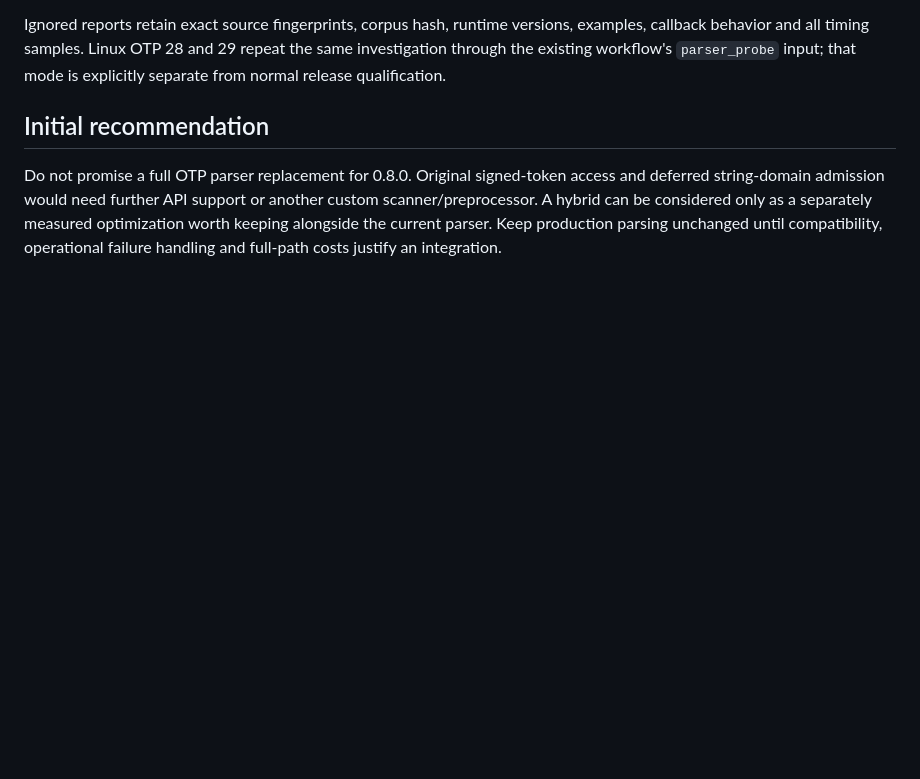
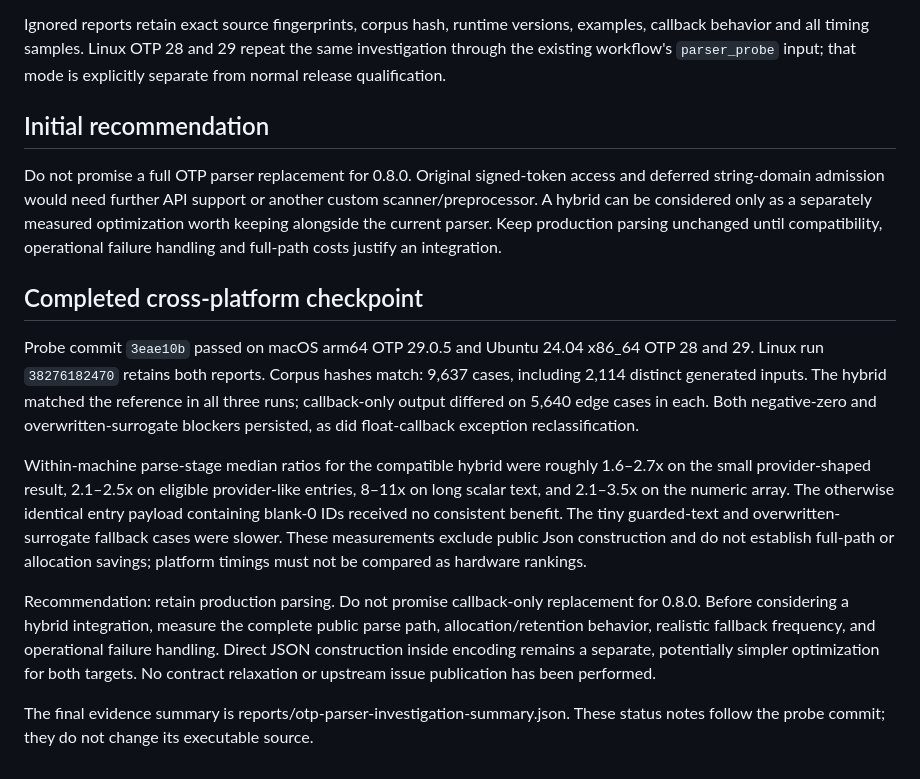
Before and after one commit to vistuleB/gargamelle, a Markdown page: docs/otp-parser-investigation.md, the part around the change. GitHub-like rendering; blank space fills up the shorter version.

Commit message:
Record cross-platform OTP parser compatibility findings

```diff
--- a/docs/otp-parser-investigation.md
+++ b/docs/otp-parser-investigation.md
@@ -82,3 +82,30 @@ custom scanner/preprocessor. A hybrid can be considered only as a separately
 measured optimization worth keeping alongside the current parser. Keep production
 parsing unchanged until compatibility, operational failure handling and full-path
 costs justify an integration.
+
+## Completed cross-platform checkpoint
+
+Probe commit `3eae10b` passed on macOS arm64 OTP 29.0.5 and Ubuntu 24.04 x86_64
+OTP 28 and 29. Linux run `38276182470` retains both reports. Corpus hashes match:
+9,637 cases, including 2,114 distinct generated inputs. The hybrid matched the
+reference in all three runs; callback-only output differed on 5,640 edge cases
+in each. Both negative-zero and overwritten-surrogate blockers persisted, as did
+float-callback exception reclassification.
+
+Within-machine parse-stage median ratios for the compatible hybrid were roughly
+1.6–2.7x on the small provider-shaped result, 2.1–2.5x on eligible provider-like
+entries, 8–11x on long scalar text, and 2.1–3.5x on the numeric array. The otherwise
+identical entry payload containing blank-0 IDs received no consistent benefit.
+The tiny guarded-text and overwritten-surrogate fallback cases were slower. These
+measurements exclude public Json construction and do not establish full-path or
+allocation savings; platform timings must not be compared as hardware rankings.
+
+Recommendation: retain production parsing. Do not promise callback-only replacement
+for 0.8.0. Before considering a hybrid integration, measure the complete public
+parse path, allocation/retention behavior, realistic fallback frequency, and
+operational failure handling. Direct JSON construction inside encoding remains a
+separate, potentially simpler optimization for both targets. No contract relaxation
+or upstream issue publication has been performed.
+
+The final evidence summary is reports/otp-parser-investigation-summary.json. These
+status notes follow the probe commit; they do not change its executable source.
```
Also changed, not shown: GARGAMELLE_TODO.md (+5 -1 lines).
